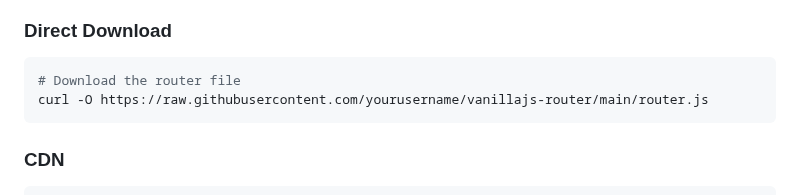
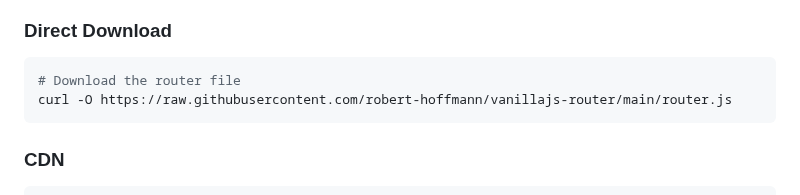
Before and after one commit to robert-hoffmann/vanillajs-router, a Markdown page: README.md, the part around one of its changes. Drawn GitHub-style.

Commit message:
updated readme paths

````diff
--- a/README.md
+++ b/README.md
@@ -26,7 +26,7 @@ A lightweight, bulletproof hash-based router built for modern web applications t
 ### Direct Download
 ```bash
 # Download the router file
-curl -O https://raw.githubusercontent.com/yourusername/vanillajs-router/main/router.js
+curl -O https://raw.githubusercontent.com/robert-hoffmann/vanillajs-router/main/router.js
 ```
 
 ### CDN
````
Also changed, not shown: other parts of README.md (+2 -2 lines).
